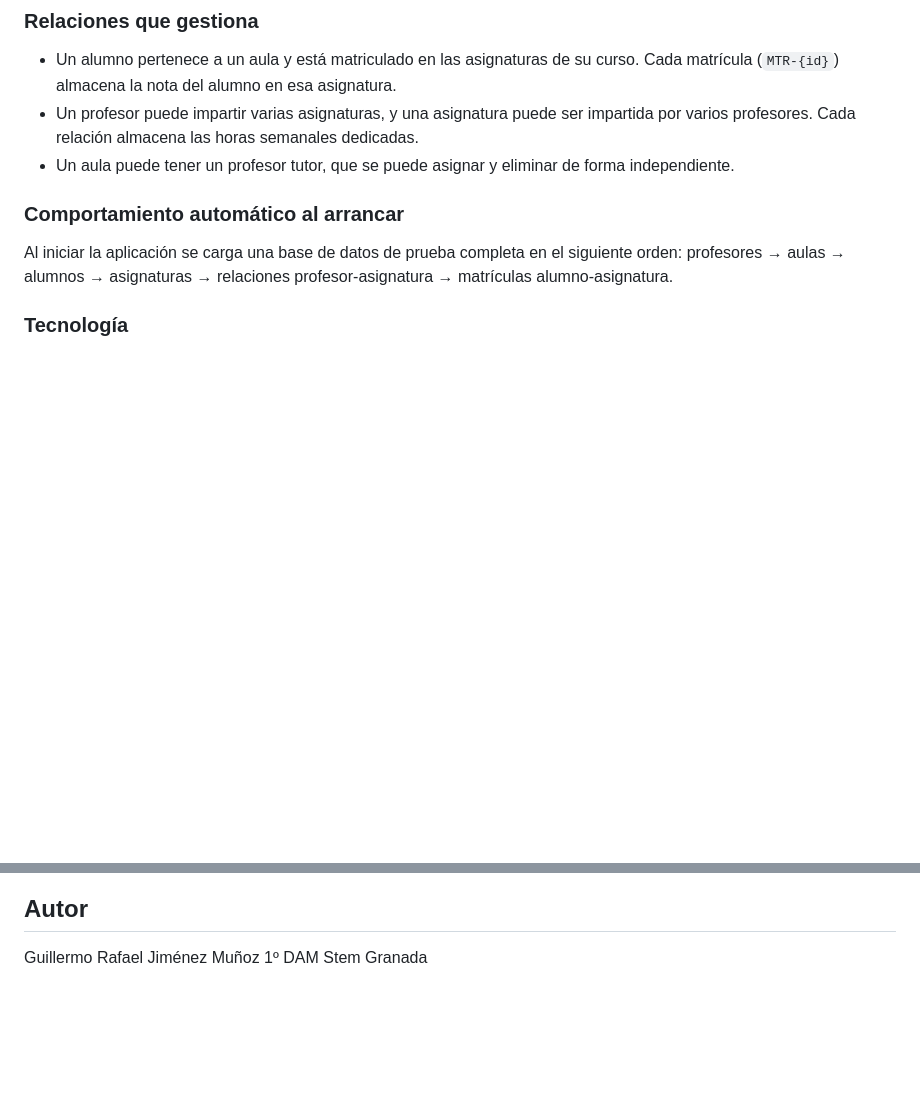
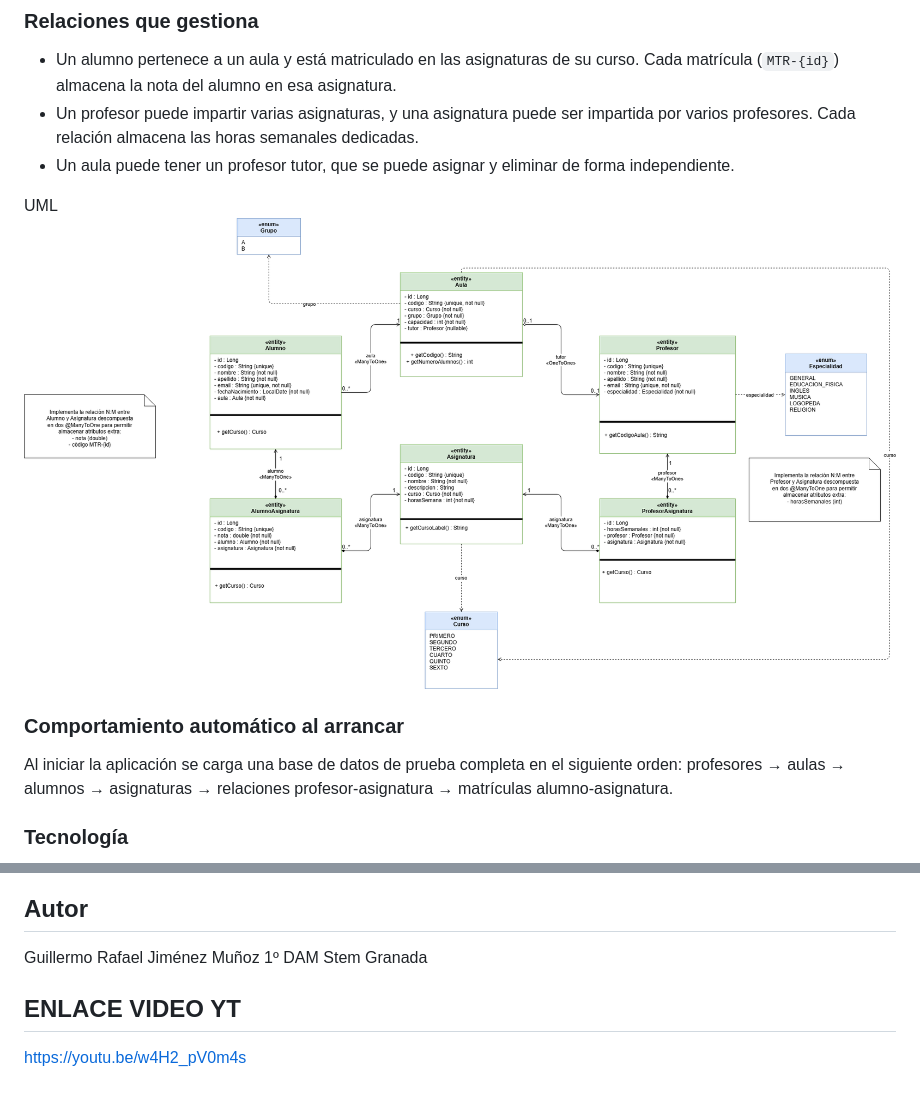
Before and after one commit to guille463/AulaNet, a Markdown page: README.md, 2 parts joined by grey strips. Drawn GitHub-style; pictures changed too: imgsReadme/UML.png (added); blank space fills up the shorter version.

Commit message:
docs: link video e imagen uml

```diff
--- a/README.md
+++ b/README.md
@@ -23,6 +23,11 @@ Cada asignatura pertenece a un curso concreto y tiene un número de horas semana
 - Un alumno pertenece a un aula y está matriculado en las asignaturas de su curso. Cada matrícula (`MTR-{id}`) almacena la nota del alumno en esa asignatura.
 - Un profesor puede impartir varias asignaturas, y una asignatura puede ser impartida por varios profesores. Cada relación almacena las horas semanales dedicadas.
 - Un aula puede tener un profesor tutor, que se puede asignar y eliminar de forma independiente.
+
+UML
+![IMagen UML](imgsReadme/UML.png)
+
+
 
 ### Comportamiento automático al arrancar
 
@@ -462,3 +467,7 @@ Asistente conversacional embebido en la interfaz que permita realizar consultas
 
 Guillermo Rafael Jiménez Muñoz
 1º DAM Stem Granada
+
+## ENLACE VIDEO YT
+
+https://youtu.be/w4H2_pV0m4s
```
